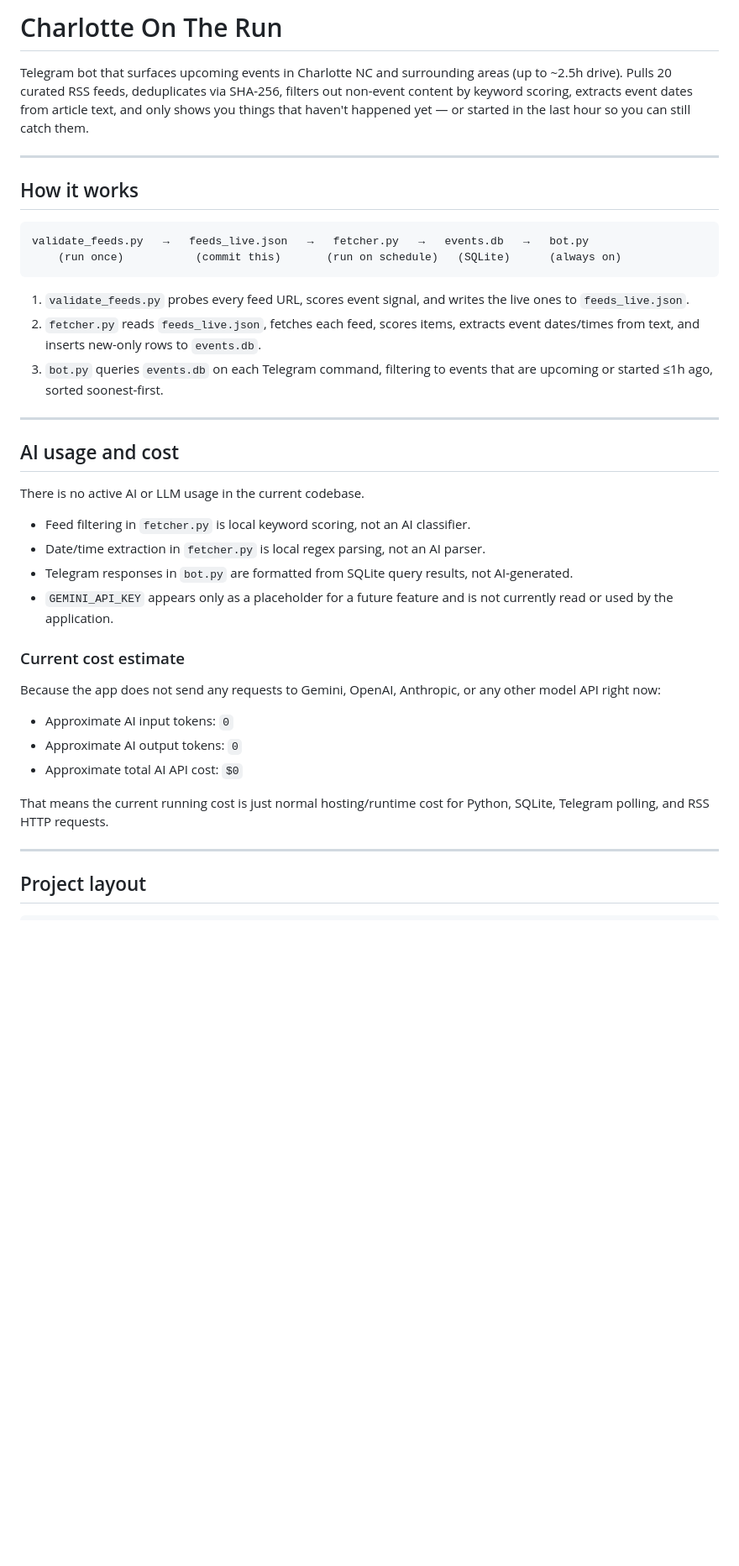
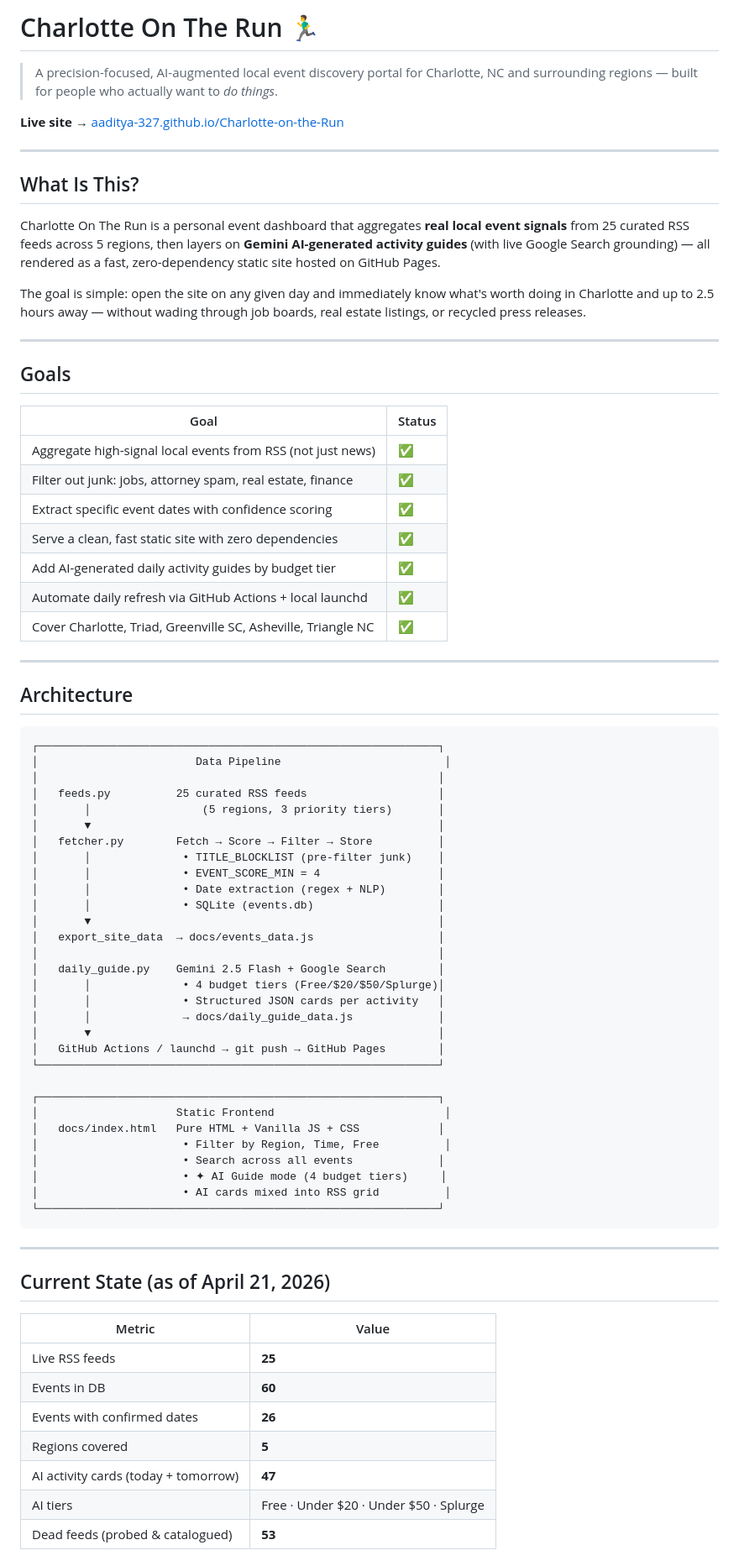
Before and after one commit to Aaditya-327/Charlotte-on-the-Run, a Markdown page: README.md, the part around one of its changes. Shown at 84% size. GitHub-like rendering; blank space fills up the shorter version.

Commit message:
docs: comprehensive README — goals, architecture, feed coverage, AI guide, setup

````diff
--- a/README.md
+++ b/README.md
@@ -1,41 +1,79 @@
-# Charlotte On The Run
+# Charlotte On The Run 🏃‍♂️
 
-Telegram bot that surfaces upcoming events in Charlotte NC and surrounding areas (up to ~2.5h drive). Pulls 20 curated RSS feeds, deduplicates via SHA-256, filters out non-event content by keyword scoring, extracts event dates from article text, and only shows you things that haven't happened yet — or started in the last hour so you can still catch them.
+> A precision-focused, AI-augmented local event discovery portal for Charlotte, NC and surrounding regions — built for people who actually want to *do things*.
+
+**Live site →** [aaditya-327.github.io/Charlotte-on-the-Run](https://aaditya-327.github.io/Charlotte-on-the-Run)
 
 ---
 
-## How it works
+## What Is This?
 
-```
-validate_feeds.py   →   feeds_live.json   →   fetcher.py   →   events.db   →   bot.py
-    (run once)           (commit this)       (run on schedule)   (SQLite)      (always on)
-```
+Charlotte On The Run is a personal event dashboard that aggregates **real local event signals** from 25 curated RSS feeds across 5 regions, then layers on **Gemini AI-generated activity guides** (with live Google Search grounding) — all rendered as a fast, zero-dependency static site hosted on GitHub Pages.
 
-1. `validate_feeds.py` probes every feed URL, scores event signal, and writes the live ones to `feeds_live.json`.
-2. `fetcher.py` reads `feeds_live.json`, fetches each feed, scores items, extracts event dates/times from text, and inserts new-only rows to `events.db`.
-3. `bot.py` queries `events.db` on each Telegram command, filtering to events that are upcoming or started ≤1h ago, sorted soonest-first.
+The goal is simple: open the site on any given day and immediately know what's worth doing in Charlotte and up to 2.5 hours away — without wading through job boards, real estate listings, or recycled press releases.
 
 ---
 
-## AI usage and cost
+## Goals
 
-There is no active AI or LLM usage in the current codebase.
-
-- Feed filtering in `fetcher.py` is local keyword scoring, not an AI classifier.
-- Date/time extraction in `fetcher.py` is local regex parsing, not an AI parser.
-- Telegram responses in `bot.py` are formatted from SQLite query results, not AI-generated.
-- `GEMINI_API_KEY` appears only as a placeholder for a future feature and is not currently read or used by the application.
-
-### Current cost estimate
-
-Because the app does not send any requests to Gemini, OpenAI, Anthropic, or any other model API right now:
-
-- Approximate AI input tokens: `0`
-- Approximate AI output tokens: `0`
-- Approximate total AI API cost: `$0`
-
-That means the current running cost is just normal hosting/runtime cost for Python, SQLite, Telegram polling, and RSS HTTP requests.
+| Goal | Status |
+|------|--------|
+| Aggregate high-signal local events from RSS (not just news) | ✅ |
+| Filter out junk: jobs, attorney spam, real estate, finance | ✅ |
+| Extract specific event dates with confidence scoring | ✅ |
+| Serve a clean, fast static site with zero dependencies | ✅ |
+| Add AI-generated daily activity guides by budget tier | ✅ |
+| Automate daily refresh via GitHub Actions + local launchd | ✅ |
+| Cover Charlotte, Triad, Greenville SC, Asheville, Triangle NC | ✅ |
 
 ---
 
-## Project layout
+## Architecture
+
+```
+┌─────────────────────────────────────────────────────────────┐
+│                        Data Pipeline                         │
+│                                                             │
+│   feeds.py          25 curated RSS feeds                    │
+│       │                 (5 regions, 3 priority tiers)       │
+│       ▼                                                     │
+│   fetcher.py        Fetch → Score → Filter → Store          │
+│       │              • TITLE_BLOCKLIST (pre-filter junk)    │
+│       │              • EVENT_SCORE_MIN = 4                  │
+│       │              • Date extraction (regex + NLP)        │
+│       │              • SQLite (events.db)                   │
+│       ▼                                                     │
+│   export_site_data  → docs/events_data.js                   │
+│                                                             │
+│   daily_guide.py    Gemini 2.5 Flash + Google Search        │
+│       │              • 4 budget tiers (Free/$20/$50/Splurge)│
+│       │              • Structured JSON cards per activity   │
+│       │              → docs/daily_guide_data.js             │
+│       ▼                                                     │
+│   GitHub Actions / launchd → git push → GitHub Pages        │
+└─────────────────────────────────────────────────────────────┘
+
+┌─────────────────────────────────────────────────────────────┐
+│                     Static Frontend                          │
+│   docs/index.html   Pure HTML + Vanilla JS + CSS            │
+│                      • Filter by Region, Time, Free          │
+│                      • Search across all events             │
+│                      • ✦ AI Guide mode (4 budget tiers)     │
+│                      • AI cards mixed into RSS grid          │
+└─────────────────────────────────────────────────────────────┘
+```
+
+---
+
+## Current State (as of April 21, 2026)
+
+| Metric | Value |
+|--------|-------|
+| Live RSS feeds | **25** |
+| Events in DB | **60** |
+| Events with confirmed dates | **26** |
+| Regions covered | **5** |
+| AI activity cards (today + tomorrow) | **47** |
+| AI tiers | Free · Under $20 · Under $50 · Splurge |
+| Dead feeds (probed & catalogued) | **53** |
+
````
Also changed, not shown: other parts of README.md (+141 -147 lines).
